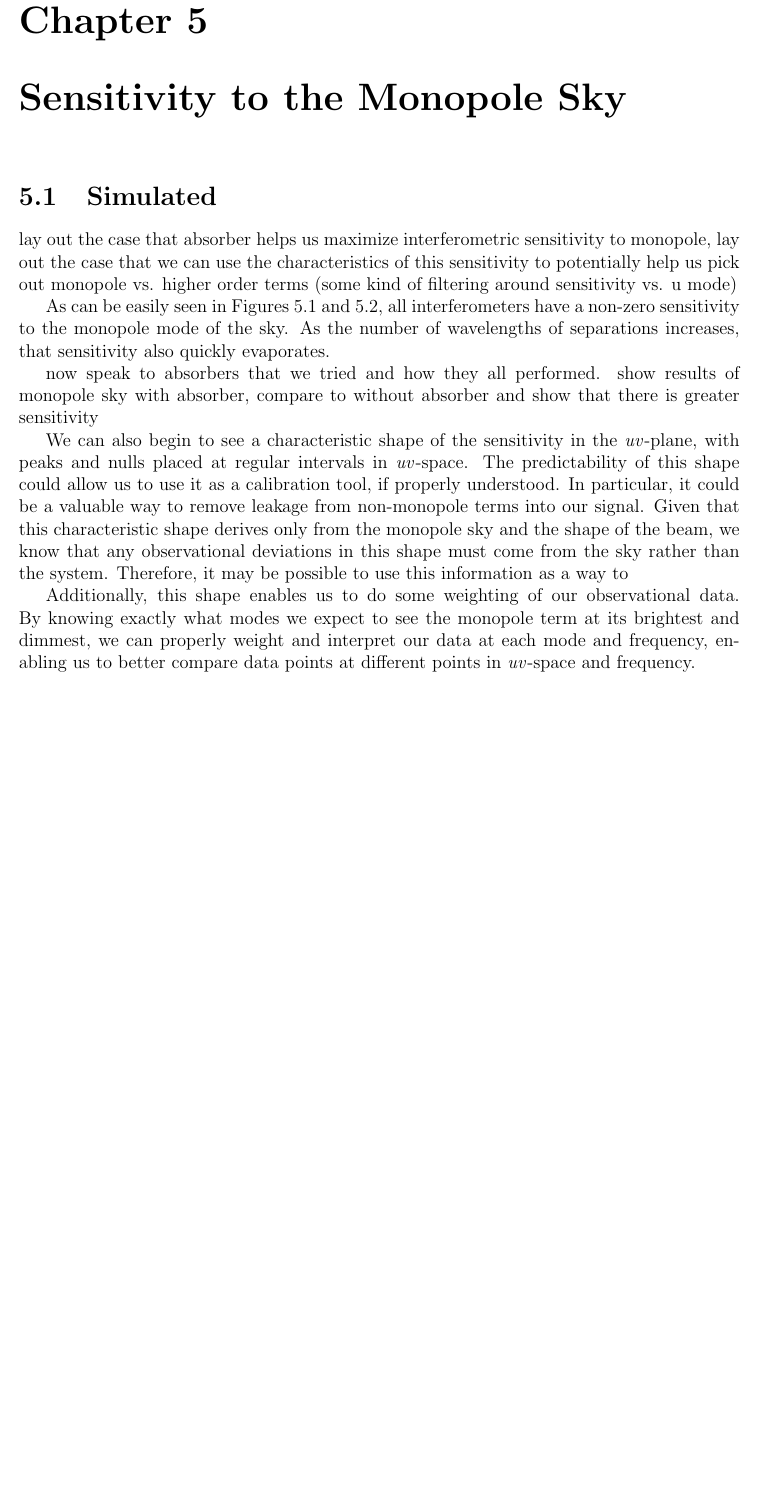
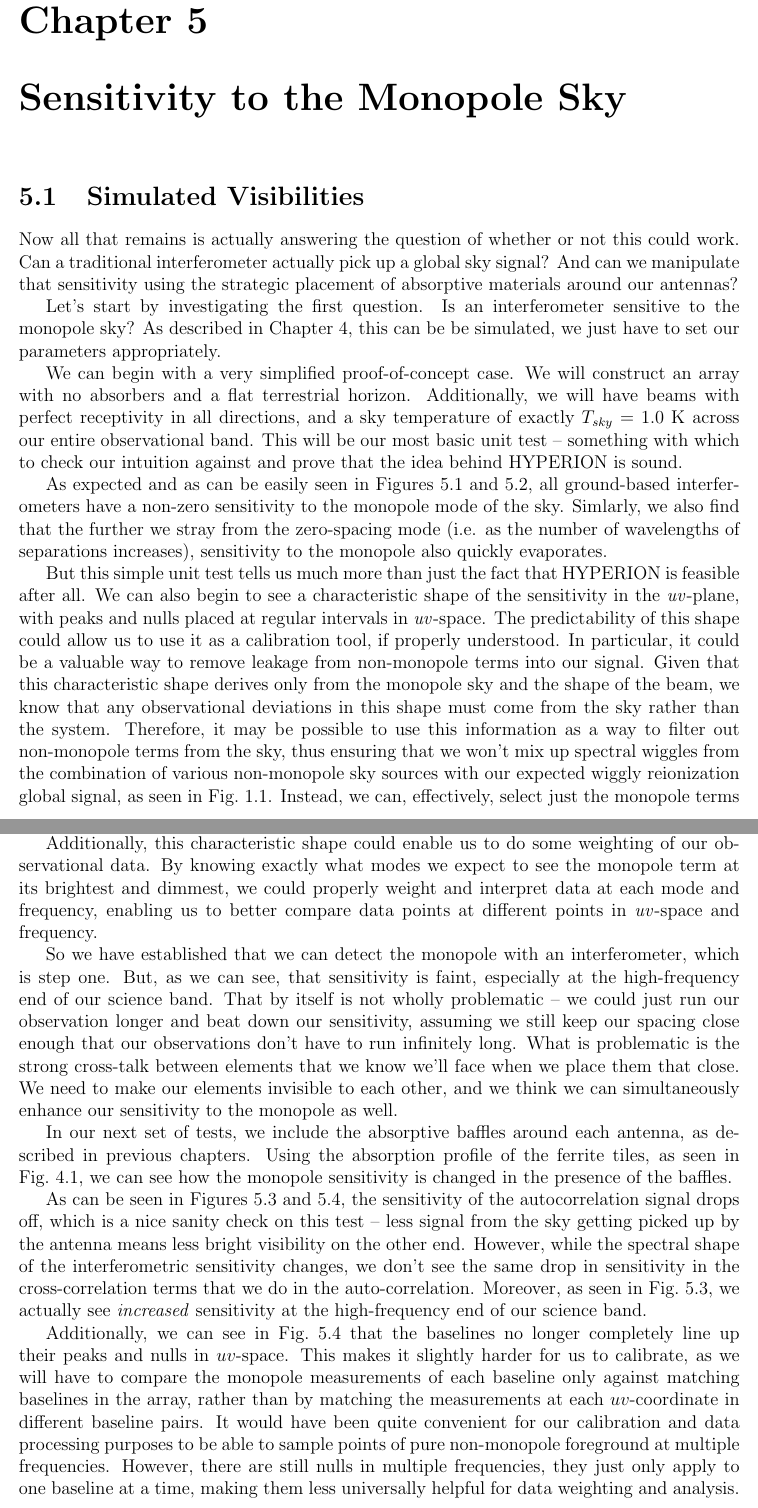
Before and after one commit to karakundert/masters-thesis, a LaTeX thesis (thesis.tex, which reads chap5.tex): part of page 35 of 40 before the commit and two parts of pages 35 and 38 of 44 after it, the two joined at a grey line, cut so that both start at the same text, the shorter picture padded with empty space. Compiled offline with pdfLaTeX.

Commit message:
partial first draft of chapter 5

```diff
--- a/chap5.tex
+++ b/chap5.tex
@@ -1,16 +1,29 @@
 \chapter{Sensitivity to the Monopole Sky}
 
-\section{Simulated}
+\section{Simulated Visibilities}
 
-lay out the case that absorber helps us maximize interferometric sensitivity to
-monopole, lay out the case that we can use the characteristics of this
-sensitivity to potentially help us pick out monopole vs. higher order terms
-(some kind of filtering around sensitivity vs. u mode)
+Now all that remains is actually answering the question of whether or not this
+could work.  Can a traditional interferometer actually pick up a global sky
+signal?  And can we manipulate that sensitivity using the strategic placement
+of absorptive materials around our antennas?
 
-As can be easily seen in Figures~\ref{fig:flat-sky-no-abs-freq}
-and~\ref{fig:flat-sky-no-abs-uv}, all interferometers have a non-zero
-sensitivity to the monopole mode of the sky. As the number of wavelengths of
-separations increases, that sensitivity also quickly evaporates.
+Let's start by investigating the first question. Is an interferometer sensitive
+to the monopole sky? As described in Chapter~\ref{chap:logistics}, this can be
+be simulated, we just have to set our parameters appropriately.
+
+We can begin with a very simplified proof-of-concept case. We will construct an
+array with no absorbers and a flat terrestrial horizon. Additionally, we will
+have beams with perfect receptivity in all directions, and a sky temperature of
+exactly $T_{sky} = 1.0$ K across our entire observational band. This will be
+our most basic unit test -- something with which to check our intuition against
+and prove that the idea behind HYPERION is sound.
+
+As expected and  as can be easily seen in
+Figures~\ref{fig:flat-sky-no-abs-freq} and~\ref{fig:flat-sky-no-abs-uv}, all
+ground-based interferometers have a non-zero sensitivity to the monopole mode
+of the sky. Simlarly, we also find that the further we stray from the
+zero-spacing mode (i.e. as the number of wavelengths of separations increases),
+sensitivity to the monopole also quickly evaporates.
 
 \begin{figure}
     \begin{center}
@@ -25,0 +36 @@ separations increases, that sensitivity also quickly evaporates.
+        interferometer does have non-zero sensitivity to the monopole, though
@@ -41,6 +55,17 @@ separations increases, that sensitivity also quickly evaporates.
     \label{fig:flat-sky-no-abs-uv}
 \end{figure}
 
-now speak to absorbers that we tried and how they all performed. show results
-of monopole sky with absorber, compare to without absorber and show that there
-is greater sensitivity
+But this simple unit test tells us much more than just the fact that HYPERION
+is feasible after all. We can also begin to see a characteristic shape of the
+sensitivity in the \emph{uv}-plane, with peaks and nulls placed at regular
+intervals in \emph{uv}-space. The predictability of this shape could allow us
+to use it as a calibration tool, if properly understood. In particular, it
+could be a valuable way to remove leakage from non-monopole terms into our
+signal. Given that this characteristic shape derives only from the monopole sky
+and the shape of the beam, we know that any observational deviations in this
+shape must come from the sky rather than the system. Therefore, it may be
+possible to use this information as a way to filter out non-monopole terms from
+the sky, thus ensuring that we won't mix up spectral wiggles from the
+combination of various non-monopole sky sources with our expected wiggly
+reionization global signal, as seen in Fig.~\ref{fig:global-signal}. Instead,
+we can, effectively, select just the monopole terms of the sky -- the galactic
@@ -47,18 +76,31 @@ is greater sensitivity
 
-We can also begin to see a characteristic shape of the sensitivity in the
-\emph{uv}-plane, with peaks and nulls placed at regular intervals in
-\emph{uv}-space. The predictability of this shape could allow us to use it as a
-calibration tool, if properly understood. In particular, it could be a valuable
-way to remove leakage from non-monopole terms into our signal. Given that this
-characteristic shape derives only from the monopole sky and the shape of the
-beam, we know that any observational deviations in this shape must come from
-the sky rather than the system. Therefore, it may be possible to use this
-information as a way to
+Additionally, this characteristic shape could enable  us to do some weighting
+of our observational data. By knowing exactly what modes we expect to see the
+monopole term at its brightest and dimmest, we could properly weight and
+interpret data at each mode and frequency, enabling us to better compare data
+points at different points in \emph{uv}-space and frequency.
 
-Additionally, this shape enables us to do some weighting of our observational
-data. By knowing exactly what modes we expect to see the monopole term at its
-brightest and dimmest, we can properly weight and interpret our data at each
-mode and frequency, enabling us to better compare data points at different
-points in \emph{uv}-space and frequency.
+So we have established that we can detect the monopole with an interferometer,
+which is step one. But, as we can see, that sensitivity is faint, especially at
+the high-frequency end of our science band. That by itself is not wholly
+problematic -- we could just run our observation longer and beat down our
+sensitivity, assuming we still keep our spacing close enough that our
+observations don't have to run infinitely long. What is problematic is the
+strong cross-talk between elements that we know we'll face when we place them
+that close. We need to make our elements invisible to each other, and we think
+we can simultaneously enhance our sensitivity to the monopole as well.
 
-\section{Recovered}
+In our next set of tests, we include the absorptive baffles around each
+antenna, as described in previous chapters. Using the absorption profile of the
+ferrite tiles, as seen in Fig.~\ref{fig:fe-absorption}, we can see how the
+monopole sensitivity is changed in the presence of the baffles.
+
+As can be seen in Figures~\ref{fig:flat-sky-fe-abs-freq}
+and~\ref{fig:flat-sky-fe-abs-uv}, the sensitivity of the autocorrelation signal
+drops off, which is a nice sanity check on this test -- less signal from the
+sky getting picked up by the antenna means less bright visibility on the other
+end. However, while the spectral shape of the interferometric sensitivity
+changes, we don't see the same drop in sensitivity in the cross-correlation
+terms that we do in the auto-correlation. Moreover, as seen in
+Fig.~\ref{fig:flat-sky-fe-abs-freq}, we actually see \emph{increased}
+sensitivity at the high-frequency end of our science band.
@@ -64,0 +118,13 @@ points in \emph{uv}-space and frequency.
+    \label{fig:flat-sky-fe-abs-freq}
+\end{figure}
+
+Additionally, we can see in Fig.~\ref{fig:flat-sky-fe-abs-uv} that the
+baselines no longer completely line up their peaks and nulls in $uv$-space.
+This makes it slightly harder for us to calibrate, as we will have to compare
+the monopole measurements of each baseline only against matching baselines in
+the array, rather than by matching the measurements at each $uv$-coordinate in
+different baseline pairs. It would have been quite convenient for our
+calibration and data processing purposes to be able to sample points of pure
+non-monopole foreground at multiple frequencies. However, there are still nulls
+in multiple frequencies, they just only apply to one baseline at a time, making
+them less universally helpful for data weighting and analysis.
```
Also changed, not shown: chap4.tex (+17 -0 lines), chap5.tex (51 more changed lines).
